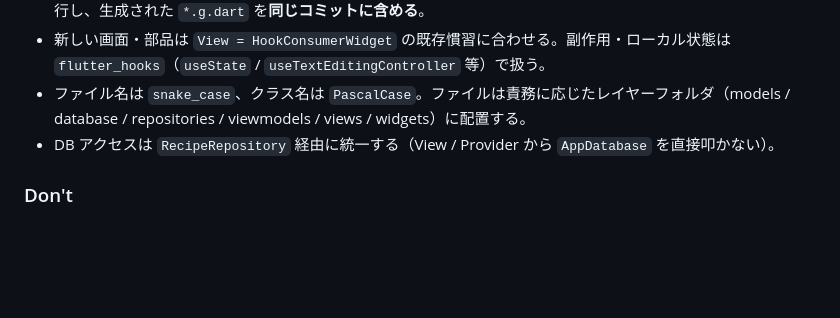
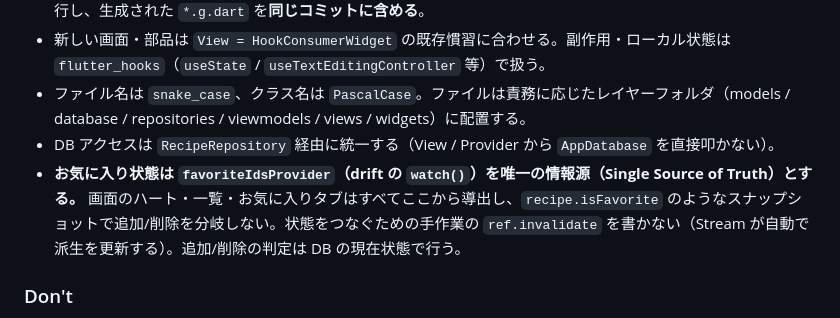
Before and after one commit to fumiyasac/recipe_search_app, a Markdown page: CLAUDE.md, the part around the change. Rendered like a GitHub page; blank space fills up the shorter version.

```diff
--- a/CLAUDE.md
+++ b/CLAUDE.md
@@ -88,6 +88,7 @@ MVVM + Repository パターンを `lib/` 配下のレイヤーフォルダで表
 - 新しい画面・部品は `View = HookConsumerWidget` の既存慣習に合わせる。副作用・ローカル状態は `flutter_hooks`（`useState` / `useTextEditingController` 等）で扱う。
 - ファイル名は `snake_case`、クラス名は `PascalCase`。ファイルは責務に応じたレイヤーフォルダ（models / database / repositories / viewmodels / views / widgets）に配置する。
 - DB アクセスは `RecipeRepository` 経由に統一する（View / Provider から `AppDatabase` を直接叩かない）。
+- **お気に入り状態は `favoriteIdsProvider`（drift の `watch()`）を唯一の情報源（Single Source of Truth）とする。** 画面のハート・一覧・お気に入りタブはすべてここから導出し、`recipe.isFavorite` のようなスナップショットで追加/削除を分岐しない。状態をつなぐための手作業の `ref.invalidate` を書かない（Stream が自動で派生を更新する）。追加/削除の判定は DB の現在状態で行う。
 
 ### Don't
 
```
Also changed, not shown: .claude/agents/code-reviewer.md (+22 -0 lines).
